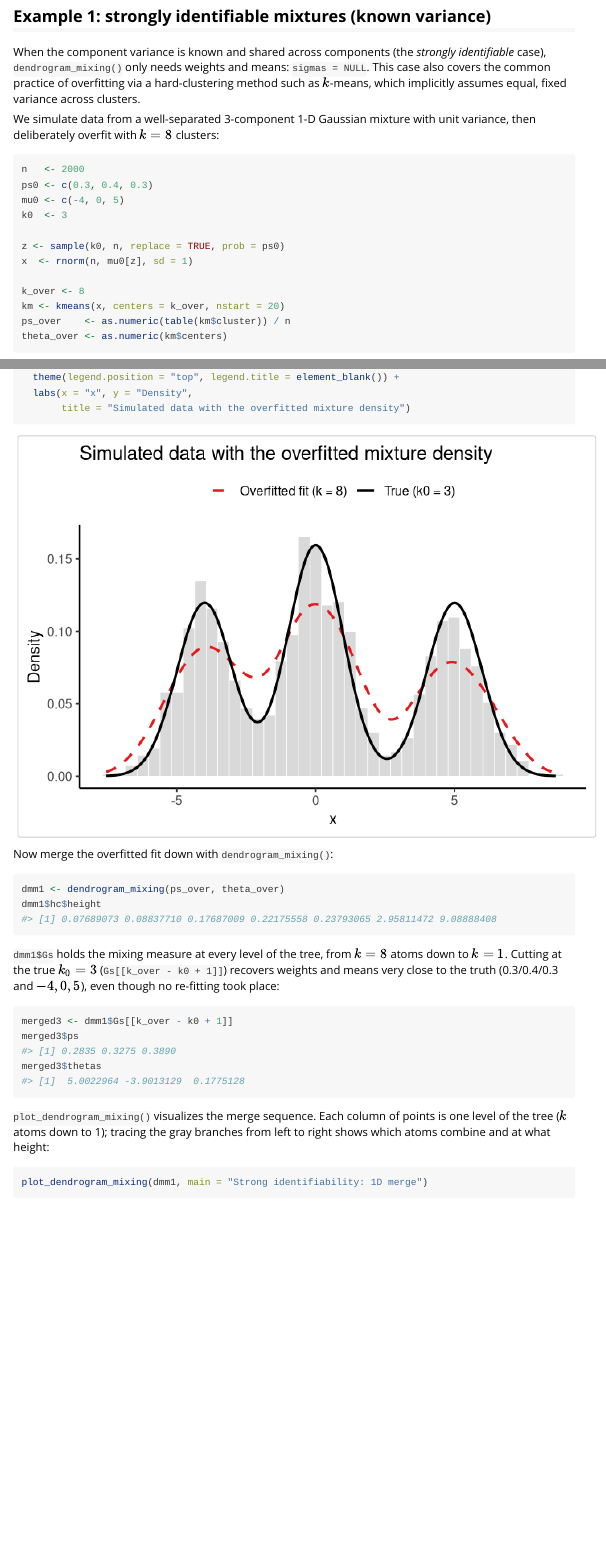
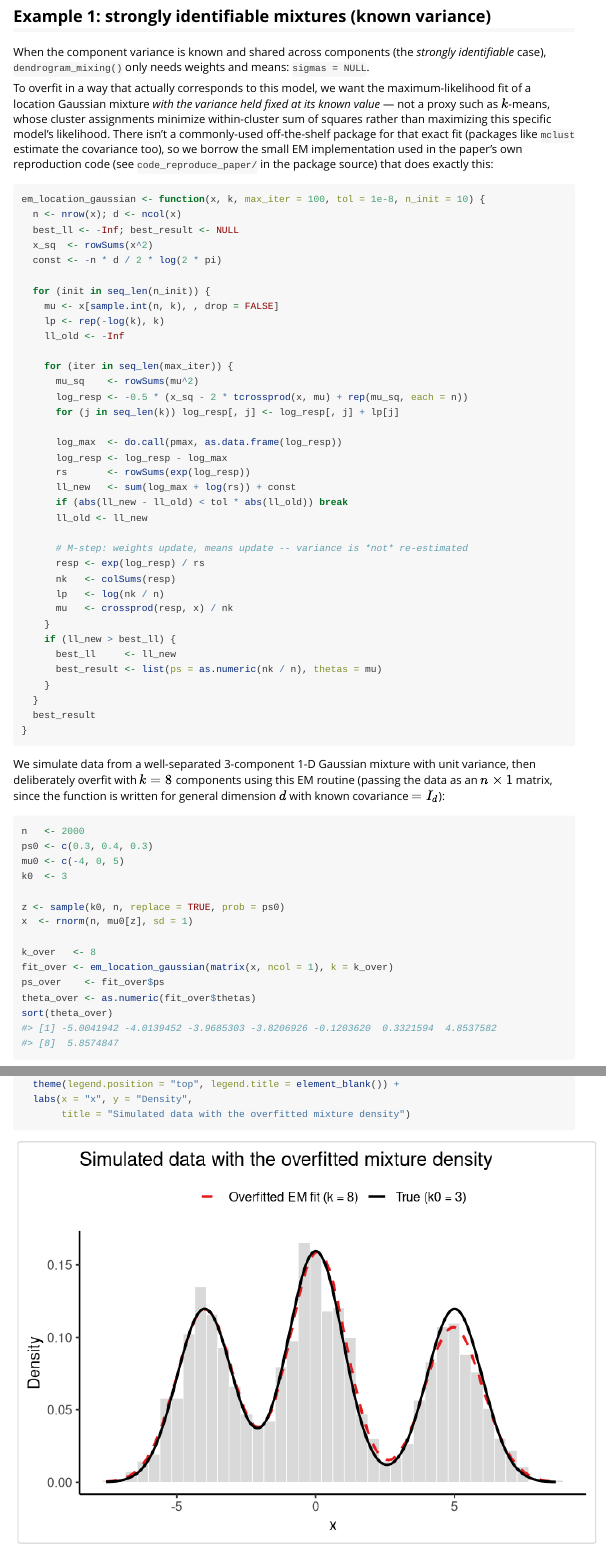
Before and after one commit to dodat-stats/dendroMixR, an R Markdown document (vignettes/getting-started.Rmd): the page in a window 1100 px wide, from 1190 px down, and a second part further down, joined at a grey line. Rendered offline with R 4.5, knitr and Pandoc, with nearby package versions.

Commit message:
Fit Example 1 overfit with EM (known variance) instead of k-means
k-means minimizes within-cluster sum of squares, which does not
correspond to the maximum-likelihood fit of a location Gaussian
mixture with fixed, known variance. Replace it with the small EM
routine from code_reproduce_paper/test_height_rate_strong.R that fits
exactly that model, and update the surrounding text: the overfitted
density now tracks the truth almost perfectly, while the individual
overfitted atom locations are still visibly off from the true means,
illustrating the paper's point that fast density convergence does not
imply good parameter estimates.

````diff
--- a/vignettes/getting-started.Rmd
+++ b/vignettes/getting-started.Rmd
@@ -88,12 +88,61 @@
 
 When the component variance is known and shared across components (the
 *strongly identifiable* case), `dendrogram_mixing()` only needs weights
-and means: `sigmas = NULL`. This case also covers the common practice of
-overfitting via a hard-clustering method such as $k$-means, which
-implicitly assumes equal, fixed variance across clusters.
+and means: `sigmas = NULL`.
 
-We simulate data from a well-separated 3-component 1-D Gaussian mixture
-with unit variance, then deliberately overfit with $k = 8$ clusters:
+To overfit in a way that actually corresponds to this model, we want the
+maximum-likelihood fit of a location Gaussian mixture *with the variance
+held fixed at its known value* — not a proxy such as $k$-means, whose
+cluster assignments minimize within-cluster sum of squares rather than
+maximizing this specific model's likelihood. There isn't a commonly-used
+off-the-shelf package for that exact fit (packages like `mclust` estimate
+the covariance too), so we borrow the small EM implementation used in the
+paper's own reproduction code (see `code_reproduce_paper/` in the package
+source) that does exactly this:
+
+```{r strong-em-fn}
+em_location_gaussian <- function(x, k, max_iter = 100, tol = 1e-8, n_init = 10) {
+  n <- nrow(x); d <- ncol(x)
+  best_ll <- -Inf; best_result <- NULL
+  x_sq  <- rowSums(x^2)
+  const <- -n * d / 2 * log(2 * pi)
+
+  for (init in seq_len(n_init)) {
+    mu <- x[sample.int(n, k), , drop = FALSE]
+    lp <- rep(-log(k), k)
+    ll_old <- -Inf
+
+    for (iter in seq_len(max_iter)) {
+      mu_sq    <- rowSums(mu^2)
+      log_resp <- -0.5 * (x_sq - 2 * tcrossprod(x, mu) + rep(mu_sq, each = n))
+      for (j in seq_len(k)) log_resp[, j] <- log_resp[, j] + lp[j]
+
+      log_max  <- do.call(pmax, as.data.frame(log_resp))
+      log_resp <- log_resp - log_max
+      rs       <- rowSums(exp(log_resp))
+      ll_new   <- sum(log_max + log(rs)) + const
+      if (abs(ll_new - ll_old) < tol * abs(ll_old)) break
+      ll_old <- ll_new
+
+      # M-step: weights update, means update -- variance is *not* re-estimated
+      resp <- exp(log_resp) / rs
+      nk   <- colSums(resp)
+      lp   <- log(nk / n)
+      mu   <- crossprod(resp, x) / nk
+    }
+    if (ll_new > best_ll) {
+      best_ll     <- ll_new
+      best_result <- list(ps = as.numeric(nk / n), thetas = mu)
+    }
+  }
+  best_result
+}
+```
+
+We simulate data from a well-separated 3-component 1-D Gaussian mixture with unit
+variance, then deliberately overfit with $k = 8$ components using this EM routine
+(passing the data as an $n \times 1$ matrix, since the function is written for
+general dimension $d$ with known covariance $=I_d$):
 
 ```{r strong-sim}
 n   <- 2000
@@ -104,9 +153,10 @@
 z <- sample(k0, n, replace = TRUE, prob = ps0)
 x  <- rnorm(n, mu0[z], sd = 1)
 
-k_over <- 8
-km <- kmeans(x, centers = k_over, nstart = 20)
-ps_over    <- as.numeric(table(km$cluster)) / n
-theta_over <- as.numeric(km$centers)
+k_over   <- 8
+fit_over <- em_location_gaussian(matrix(x, ncol = 1), k = k_over)
+ps_over    <- fit_over$ps
+theta_over <- as.numeric(fit_over$thetas)
+sort(theta_over)
 ```
 
@@ -151,5 +207,3 @@
 
 `dmm1$Gs` holds the mixing measure at every level of the tree, from
 $k = 8$ atoms down to $k = 1$. Cutting at the true $k_0 = 3$
-(`Gs[[k_over - k0 + 1]]`) recovers weights and means very close to the
-truth (0.3/0.4/0.3 and $-4, 0, 5$), even though no re-fitting took place:
````
Also changed, not shown: vignettes/getting-started.Rmd (28 more changed lines).
